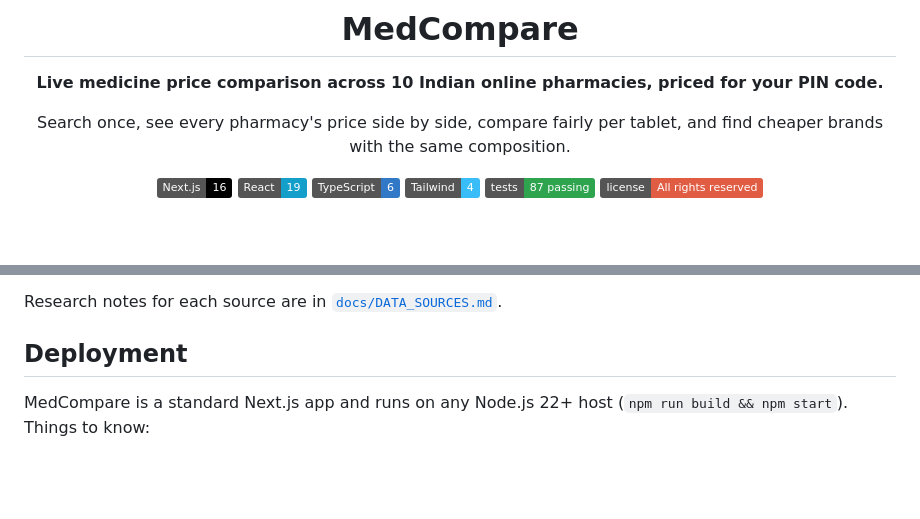
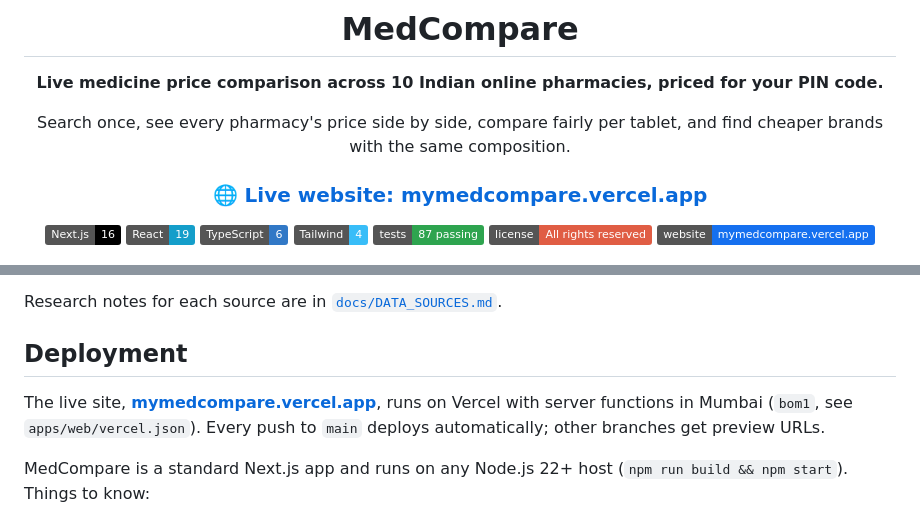
Before and after one commit to shahidthisside/MedCompare, a Markdown page: README.md, 2 parts joined by grey strips. Drawn GitHub-style; badges without logos; blank space fills up the shorter version.

Commit message:
docs: add live website link to README

```diff
--- a/README.md
+++ b/README.md
@@ -6,12 +6,15 @@
 
 Search once, see every pharmacy's price side by side, compare fairly per tablet, and find cheaper brands with the same composition.
 
+### [🌐 Live website: mymedcompare.vercel.app](https://mymedcompare.vercel.app)
+
 ![Next.js](https://img.shields.io/badge/Next.js-16-000?logo=nextdotjs)
 ![React](https://img.shields.io/badge/React-19-149eca?logo=react)
 ![TypeScript](https://img.shields.io/badge/TypeScript-6-3178c6?logo=typescript&logoColor=white)
 ![Tailwind CSS](https://img.shields.io/badge/Tailwind-4-38bdf8?logo=tailwindcss&logoColor=white)
 ![Tests](https://img.shields.io/badge/tests-87%20passing-2ea44f)
 ![License](https://img.shields.io/badge/license-All%20rights%20reserved-red)
+[![Website](https://img.shields.io/badge/website-mymedcompare.vercel.app-1570ef?logo=vercel)](https://mymedcompare.vercel.app)
 
 ![MedCompare home page](docs/screenshots/home.png)
 
@@ -167,6 +170,8 @@ Research notes for each source are in [`docs/DATA_SOURCES.md`](docs/DATA_SOURCES
 
 ## Deployment
 
+The live site, **[mymedcompare.vercel.app](https://mymedcompare.vercel.app)**, runs on Vercel with server functions in Mumbai (`bom1`, see `apps/web/vercel.json`). Every push to `main` deploys automatically; other branches get preview URLs.
+
 MedCompare is a standard Next.js app and runs on any Node.js 22+ host (`npm run build && npm start`). Things to know:
 
 - Caching and rate limiting are in memory, per server instance. For several instances, move them to a shared store such as Redis.
```
